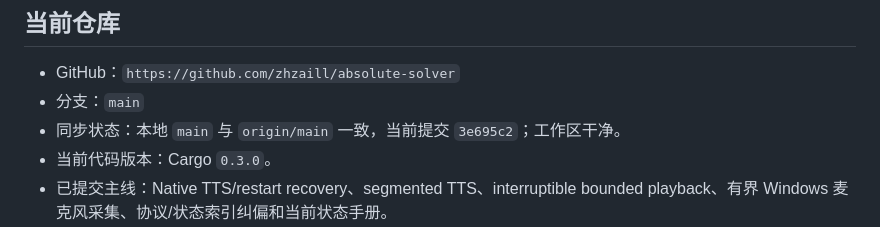
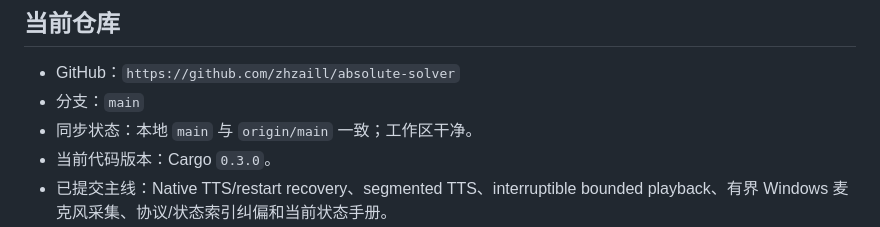
Before and after one commit to zhzaill/absolute-solver, a Markdown page: docs/ABSOLUTE_SOLVER_CURRENT_STATE.md, the part around the change. Rendered like a GitHub page.

Commit message:
docs: align current status snapshot

```diff
--- a/docs/ABSOLUTE_SOLVER_CURRENT_STATE.md
+++ b/docs/ABSOLUTE_SOLVER_CURRENT_STATE.md
@@ -22,7 +22,7 @@ Absolute Solver 是跨主机运行的实时协作系统：Hub 编排回合和 Pr
 
 - GitHub：`https://github.com/zhzaill/absolute-solver`
 - 分支：`main`
-- 同步状态：本地 `main` 与 `origin/main` 一致，当前提交 `3e695c2`；工作区干净。
+- 同步状态：本地 `main` 与 `origin/main` 一致；工作区干净。
 - 当前代码版本：Cargo `0.3.0`。
 - 已提交主线：Native TTS/restart recovery、segmented TTS、interruptible bounded playback、有界 Windows 麦克风采集、协议/状态索引纠偏和当前状态手册。
 - GitHub 尚无 `v0.3.0` tag/Release；自动化测试通过，但发布验收项尚未齐备，见下方未完成事项。
```
Also changed, not shown: README.md (+1 -1 lines).
